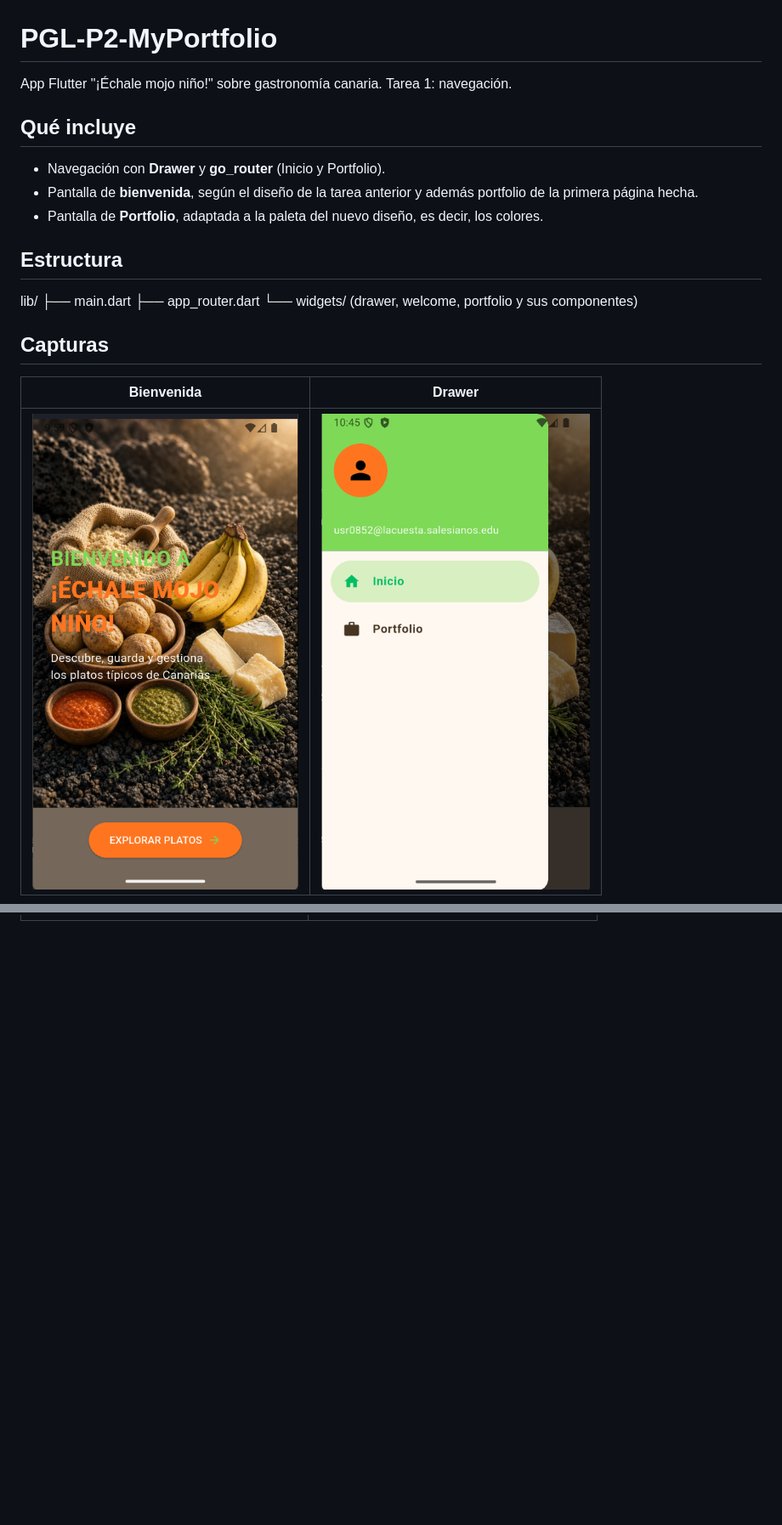
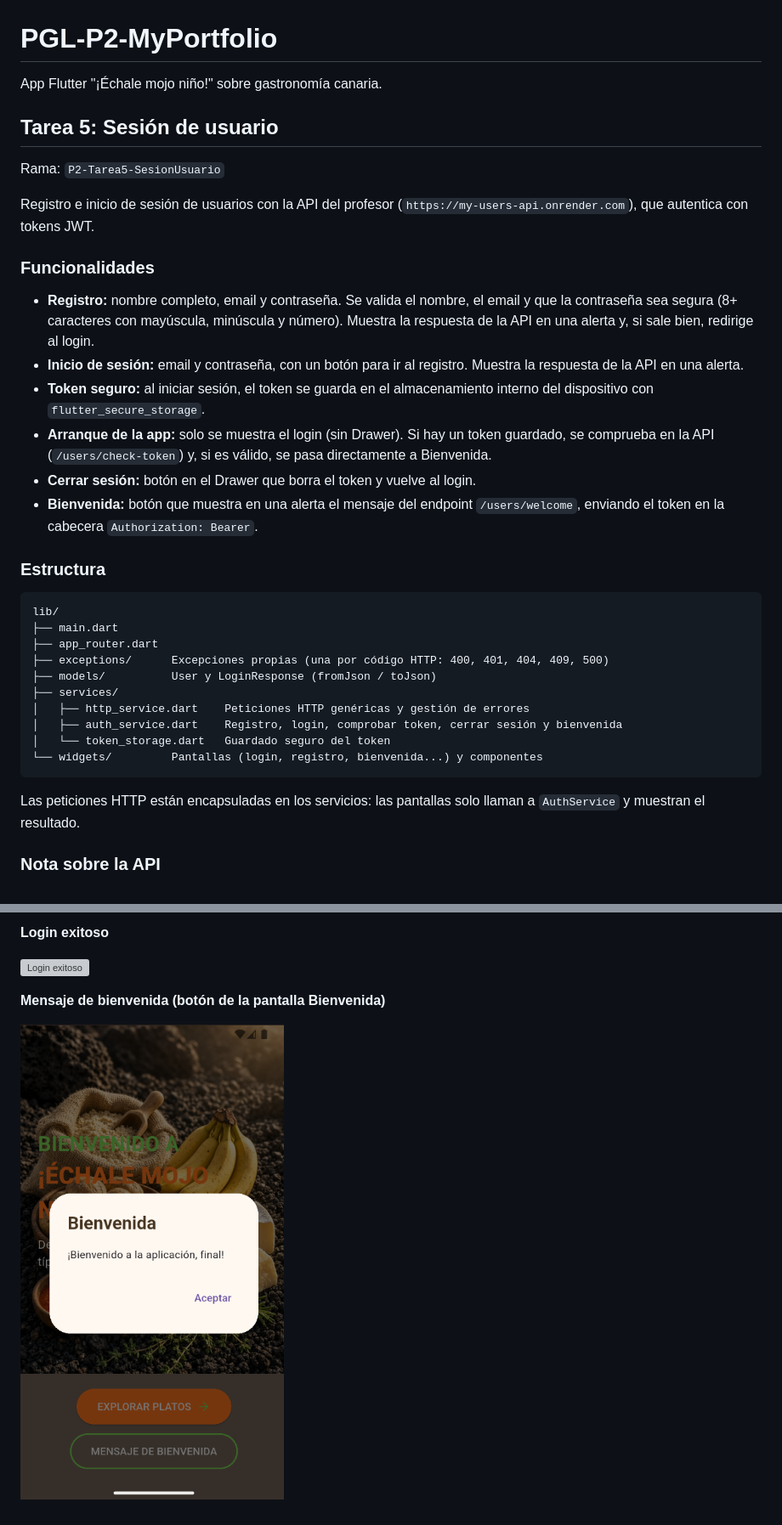
Before and after one commit to usr0852-sar/PGL-P2-MyPortfolio, a Markdown page: README.md, 2 parts joined by grey strips. Shown at 85% size. Rendered like a GitHub page; pictures changed too: assets/images/mensaje-bienvenida.png (added); blank space fills up the shorter version; grey boxes are pictures that could not be loaded.

````diff
--- a/README.md
+++ b/README.md
@@ -1,23 +1,40 @@
 # PGL-P2-MyPortfolio
 
-App Flutter "¡Échale mojo niño!" sobre gastronomía canaria. Tarea 1: navegación.
+App Flutter "¡Échale mojo niño!" sobre gastronomía canaria.
 
-## Qué incluye
+## Tarea 5: Sesión de usuario
 
-- Navegación con **Drawer** y **go_router** (Inicio y Portfolio).
-- Pantalla de **bienvenida**, según el diseño de la tarea anterior y además portfolio de la primera página hecha.
-- Pantalla de **Portfolio**, adaptada a la paleta del nuevo diseño, es decir, los colores.
+Rama: `P2-Tarea5-SesionUsuario`
 
-## Estructura
+Registro e inicio de sesión de usuarios con la API del profesor
+(`https://my-users-api.onrender.com`), que autentica con tokens JWT.
 
+### Funcionalidades
+
+- **Registro:** nombre completo, email y contraseña. Se valida el nombre, el email y que la contraseña sea segura (8+ caracteres con mayúscula, minúscula y número). Muestra la respuesta de la API en una alerta y, si sale bien, redirige al login.
+- **Inicio de sesión:** email y contraseña, con un botón para ir al registro. Muestra la respuesta de la API en una alerta.
+- **Token seguro:** al iniciar sesión, el token se guarda en el almacenamiento interno del dispositivo con `flutter_secure_storage`.
+- **Arranque de la app:** solo se muestra el login (sin Drawer). Si hay un token guardado, se comprueba en la API (`/users/check-token`) y, si es válido, se pasa directamente a Bienvenida.
+- **Cerrar sesión:** botón en el Drawer que borra el token y vuelve al login.
+- **Bienvenida:** botón que muestra en una alerta el mensaje del endpoint `/users/welcome`, enviando el token en la cabecera `Authorization: Bearer`.
+
+### Estructura
+
+```
 lib/
 ├── main.dart
 ├── app_router.dart
-└── widgets/ (drawer, welcome, portfolio y sus componentes)
+├── exceptions/      Excepciones propias (una por código HTTP: 400, 401, 404, 409, 500)
+├── models/          User y LoginResponse (fromJson / toJson)
+├── services/
+│   ├── http_service.dart    Peticiones HTTP genéricas y gestión de errores
+│   ├── auth_service.dart    Registro, login, comprobar token, cerrar sesión y bienvenida
+│   └── token_storage.dart   Guardado seguro del token
+└── widgets/         Pantallas (login, registro, bienvenida...) y componentes
+```
 
-## Capturas
+Las peticiones HTTP están encapsuladas en los servicios: las pantallas solo llaman a
+`AuthService` y muestran el resultado.
 
-| Bienvenida | Drawer |
-|---|---|
-| ![Bienvenida](assets/images/Pantalla-welcome.png) | ![Drawer](assets/images/drawer.png) |
+### Nota sobre la API
 
@@ -26,0 +55,7 @@ lib/
+**Login exitoso**
+
+![Login exitoso](assets/images/Login-exitoso.png)
+
+**Mensaje de bienvenida (botón de la pantalla Bienvenida)**
+
+![Mensaje de bienvenida](assets/images/mensaje-bienvenida.png)
````
Also changed, not shown: other parts of README.md (+14 -3 lines), assets/images/Login-Exitoso.png (added), assets/images/Login-Fallido.png (added), assets/images/Registro.png (added), 2 other files.
